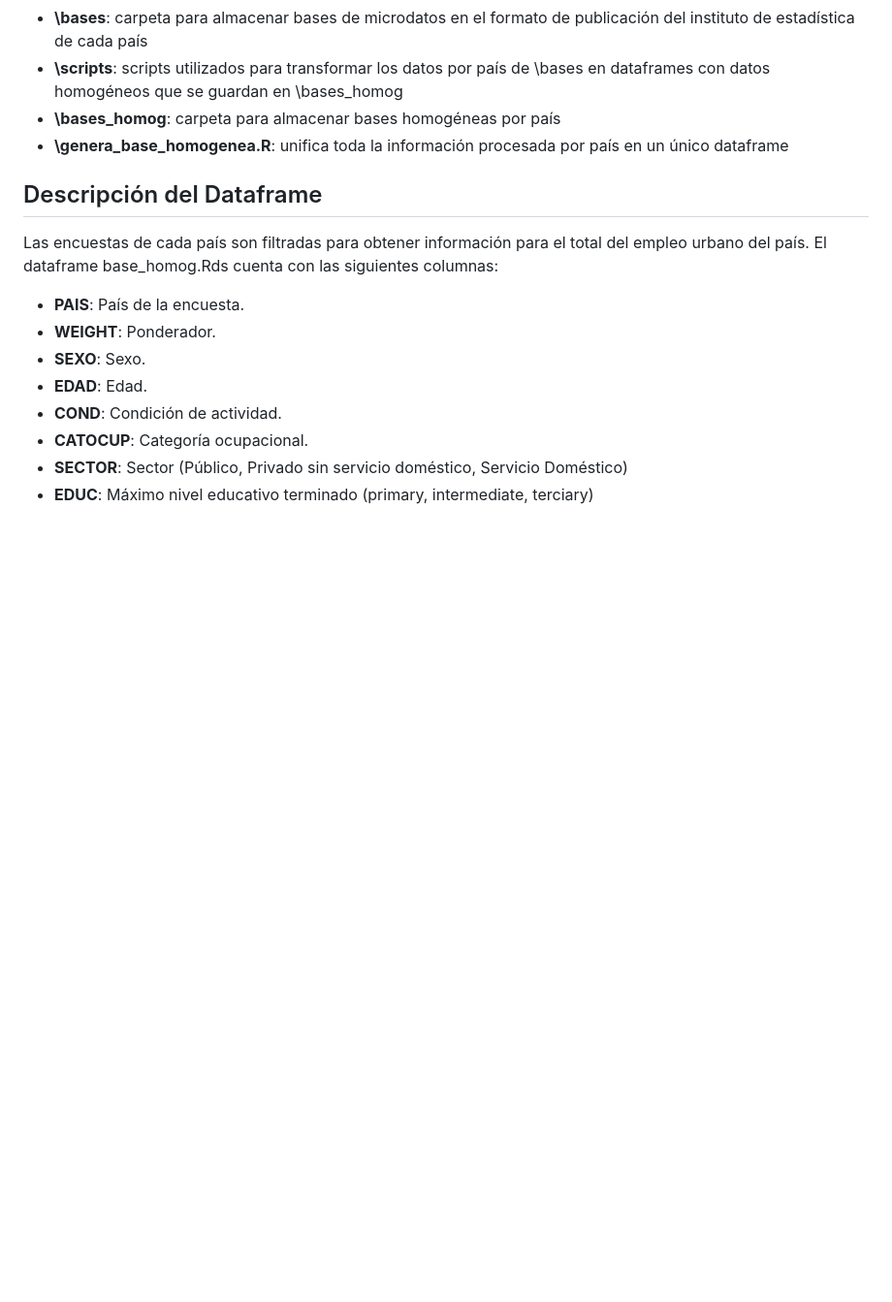
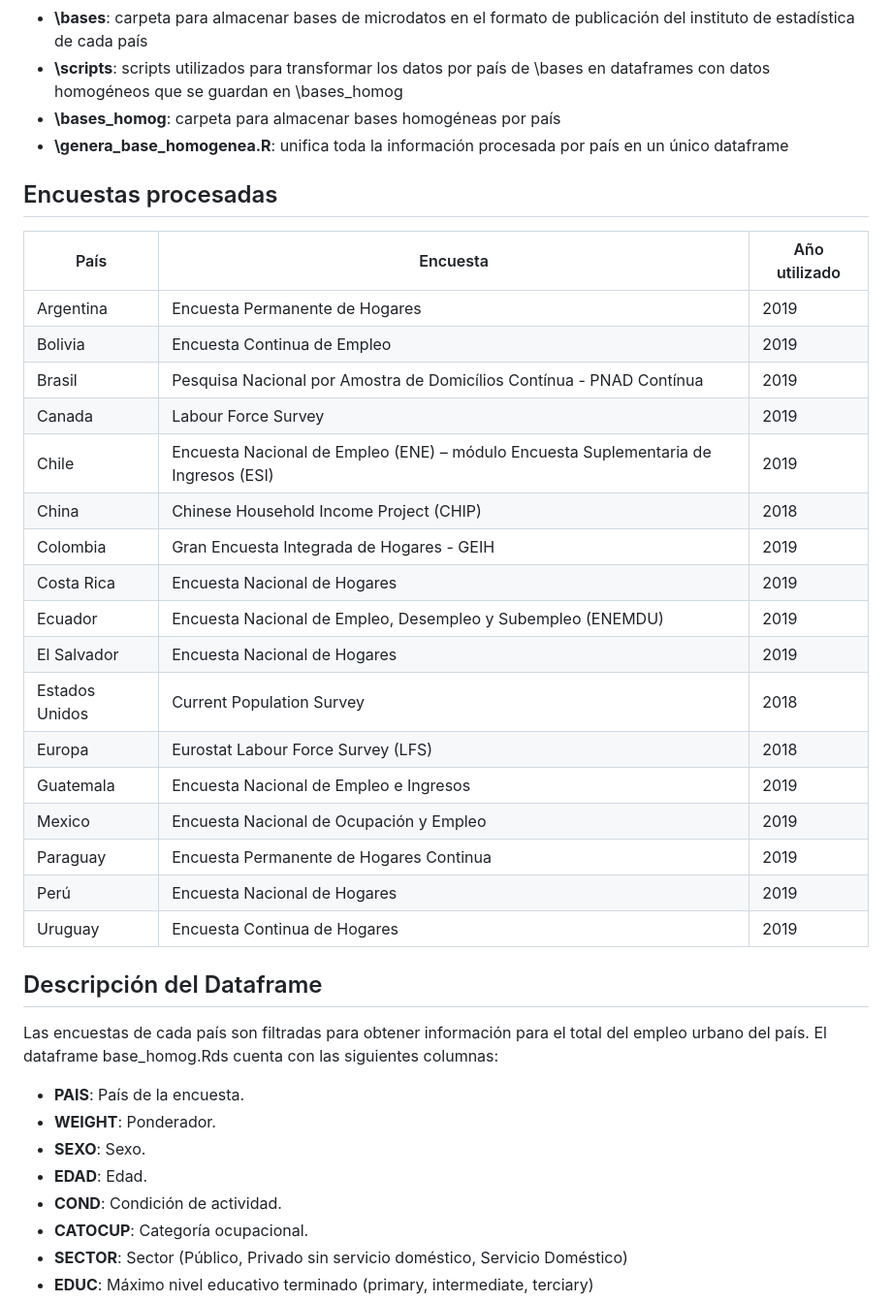
Before and after one commit to Guidowe/precariedad.mundial, a Markdown page: README.md, the part around the change. Shown at 97% size. Drawn GitHub-style; blank space fills up the shorter version.

Commit message:
readme_wati2

```diff
--- a/README.md
+++ b/README.md
@@ -18,6 +18,29 @@ El repositorio está organizado de la siguiente manera:
 - **\scripts**: scripts utilizados para transformar los datos por país de \bases en dataframes con datos homogéneos que se guardan en \bases_homog
 - **\bases_homog**: carpeta para almacenar bases homogéneas por país
 - **\genera_base_homogenea.R**: unifica toda la información procesada por país en un único dataframe
+
+## Encuestas procesadas
+
+| País           | Encuesta                                                                                  | Año utilizado |
+|----------------|-------------------------------------------------------------------------------------------|---------------|
+| Argentina      | Encuesta Permanente de Hogares                                                             | 2019          |
+| Bolivia        | Encuesta Continua de Empleo                                                                | 2019          |
+| Brasil         | Pesquisa Nacional por Amostra de Domicílios Contínua - PNAD Contínua                       | 2019          |
+| Canada         | Labour Force Survey                                                                        | 2019          |
+| Chile          | Encuesta Nacional de Empleo (ENE) – módulo Encuesta Suplementaria de Ingresos (ESI)        | 2019          |
+| China          | Chinese Household Income Project (CHIP)                                                    | 2018          |
+| Colombia       | Gran Encuesta Integrada de Hogares - GEIH                                                  | 2019          |
+| Costa Rica     | Encuesta Nacional de Hogares                                                               | 2019          |
+| Ecuador        | Encuesta Nacional de Empleo, Desempleo y Subempleo (ENEMDU)                                | 2019          |
+| El Salvador    | Encuesta Nacional de Hogares                                                               | 2019          |
+| Estados Unidos | Current Population Survey                                                                  | 2018          |
+| Europa         | Eurostat Labour Force Survey (LFS)                                                         | 2018          |
+| Guatemala      | Encuesta Nacional de Empleo e Ingresos                                                     | 2019          |
+| Mexico         | Encuesta Nacional de Ocupación y Empleo                                                    | 2019          |
+| Paraguay       | Encuesta Permanente de Hogares Continua                                                    | 2019          |
+| Perú           | Encuesta Nacional de Hogares                                                               | 2019          |
+| Uruguay        | Encuesta Continua de Hogares                                                               | 2019          |
+
 
 ## Descripción del Dataframe
 
```
